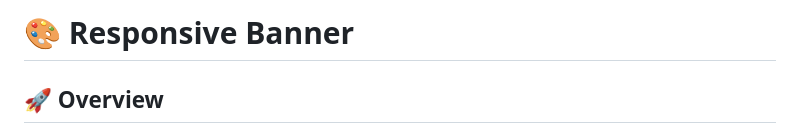
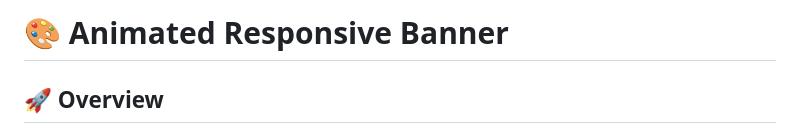
Before and after one commit to laneyreed/CSS-Master, a Markdown page: animations/keyframe-banner/README.md, the part around the change. Drawn GitHub-style.

Commit message:
added animation keyfram bannere project

```diff
--- a/animations/keyframe-banner/README.md
+++ b/animations/keyframe-banner/README.md
@@ -1,4 +1,4 @@
-# 🎨 Responsive Banner
+# 🎨 Animated Responsive Banner
 
 ## 🚀 Overview
 **A standalone professional-grade, production-ready hero banner that draws attention without overwhelming. The compoenet can be used as a reusable, self-contained component and integrated into larger projects**
```
